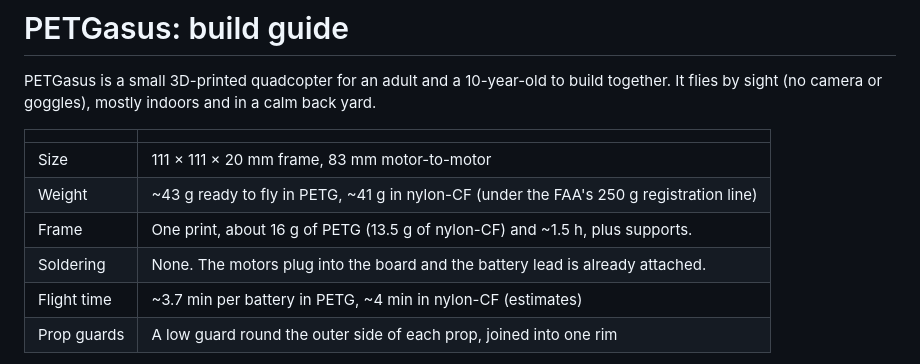
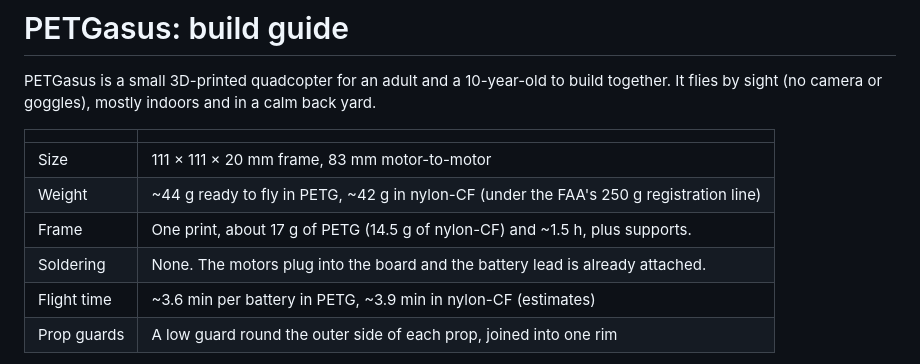
Before and after one commit to neuman/PETGasusDrone, a Markdown page: BUILD_GUIDE.md, the part around the change. GitHub-like rendering.

```diff
--- a/BUILD_GUIDE.md
+++ b/BUILD_GUIDE.md
@@ -5,10 +5,10 @@ PETGasus is a small 3D-printed quadcopter for an adult and a 10-year-old to buil
 | | |
 |---|---|
 | Size | 111 × 111 × 20 mm frame, 83 mm motor-to-motor |
-| Weight | ~43 g ready to fly in PETG, ~41 g in nylon-CF (under the FAA's 250 g registration line) |
-| Frame | One print, about 16 g of PETG (13.5 g of nylon-CF) and ~1.5 h, plus supports. |
+| Weight | ~44 g ready to fly in PETG, ~42 g in nylon-CF (under the FAA's 250 g registration line) |
+| Frame | One print, about 17 g of PETG (14.5 g of nylon-CF) and ~1.5 h, plus supports. |
 | Soldering | None. The motors plug into the board and the battery lead is already attached. |
-| Flight time | ~3.7 min per battery in PETG, ~4 min in nylon-CF (estimates) |
+| Flight time | ~3.6 min per battery in PETG, ~3.9 min in nylon-CF (estimates) |
 | Prop guards | A low guard round the outer side of each prop, joined into one rim |
 
 The frame's shape came from a 3D topology optimiser. It was told where the motors, props, board, battery and leads go, what must stay empty, and how the frame gets loaded: full thrust, a prop hitting something, the battery, and crashes on the guards from nine directions. It put about 12 g of plastic where those loads go, and the model drew that as one smooth piece with a fillet at every joint. A separate finite-element program (CalculiX) then checked the printed shape for vibration and crashes. These figures come from simulation only. The real tests are below.
```
Also changed, not shown: README.md (+16 -9 lines), docs/images/frame.png.
